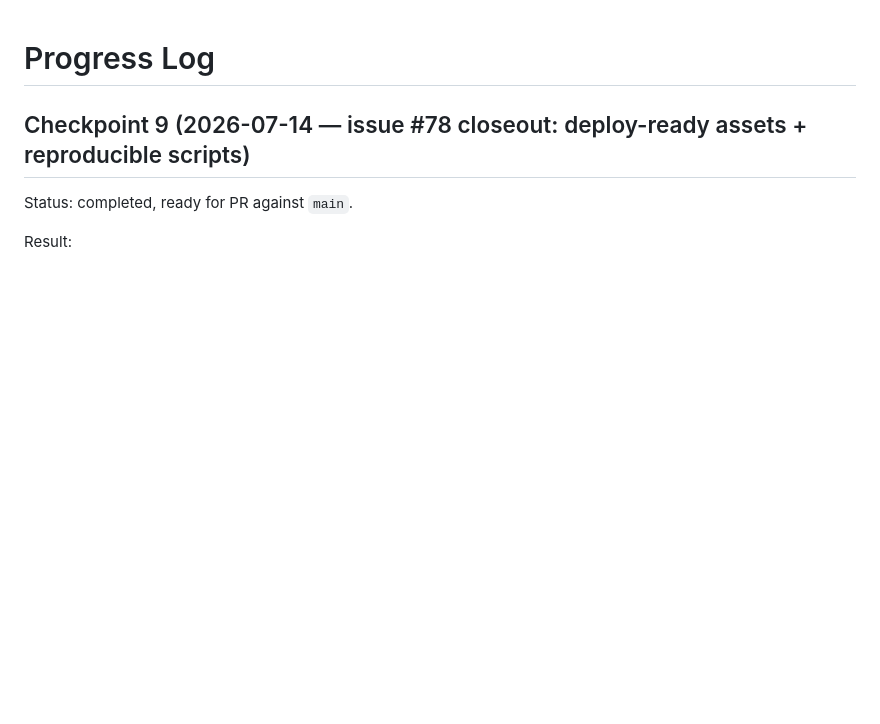
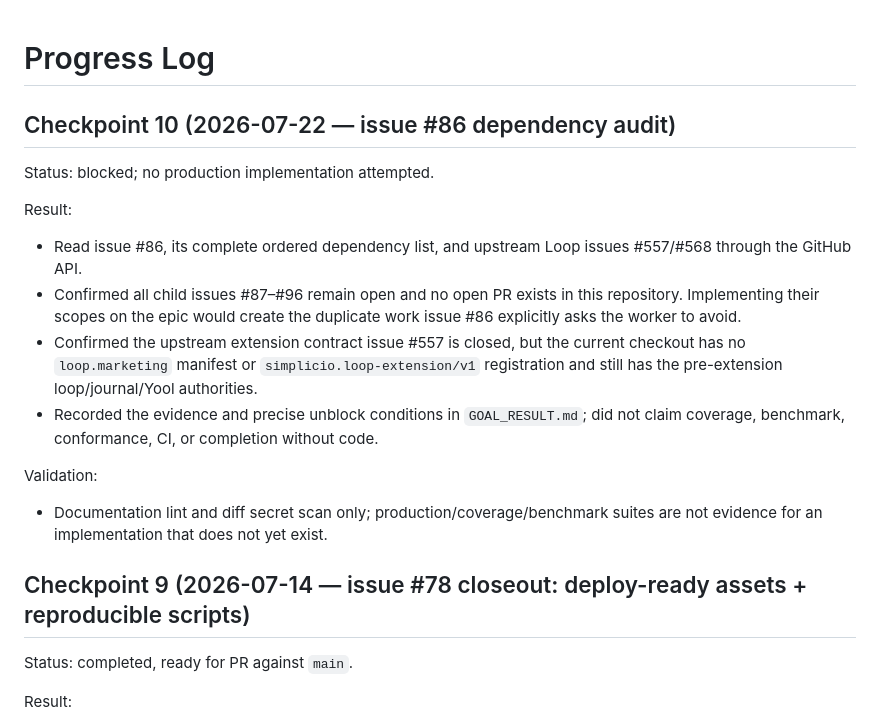
Before and after one commit to wesleysimplicio/simplicio-loop-marketing, a Markdown page: PROGRESS.md, the part around the change. GitHub-like rendering; blank space fills up the shorter version.

```diff
--- a/PROGRESS.md
+++ b/PROGRESS.md
@@ -1,4 +1,24 @@
 # Progress Log
+
+## Checkpoint 10 (2026-07-22 — issue #86 dependency audit)
+
+Status: blocked; no production implementation attempted.
+
+Result:
+- Read issue #86, its complete ordered dependency list, and upstream Loop issues
+  #557/#568 through the GitHub API.
+- Confirmed all child issues #87–#96 remain open and no open PR exists in this
+  repository. Implementing their scopes on the epic would create the duplicate
+  work issue #86 explicitly asks the worker to avoid.
+- Confirmed the upstream extension contract issue #557 is closed, but the current
+  checkout has no `loop.marketing` manifest or `simplicio.loop-extension/v1`
+  registration and still has the pre-extension loop/journal/Yool authorities.
+- Recorded the evidence and precise unblock conditions in `GOAL_RESULT.md`; did
+  not claim coverage, benchmark, conformance, CI, or completion without code.
+
+Validation:
+- Documentation lint and diff secret scan only; production/coverage/benchmark
+  suites are not evidence for an implementation that does not yet exist.
 
 ## Checkpoint 9 (2026-07-14 — issue #78 closeout: deploy-ready assets + reproducible scripts)
 
```
Also changed, not shown: GOAL_RESULT.md (+45 -0 lines).
